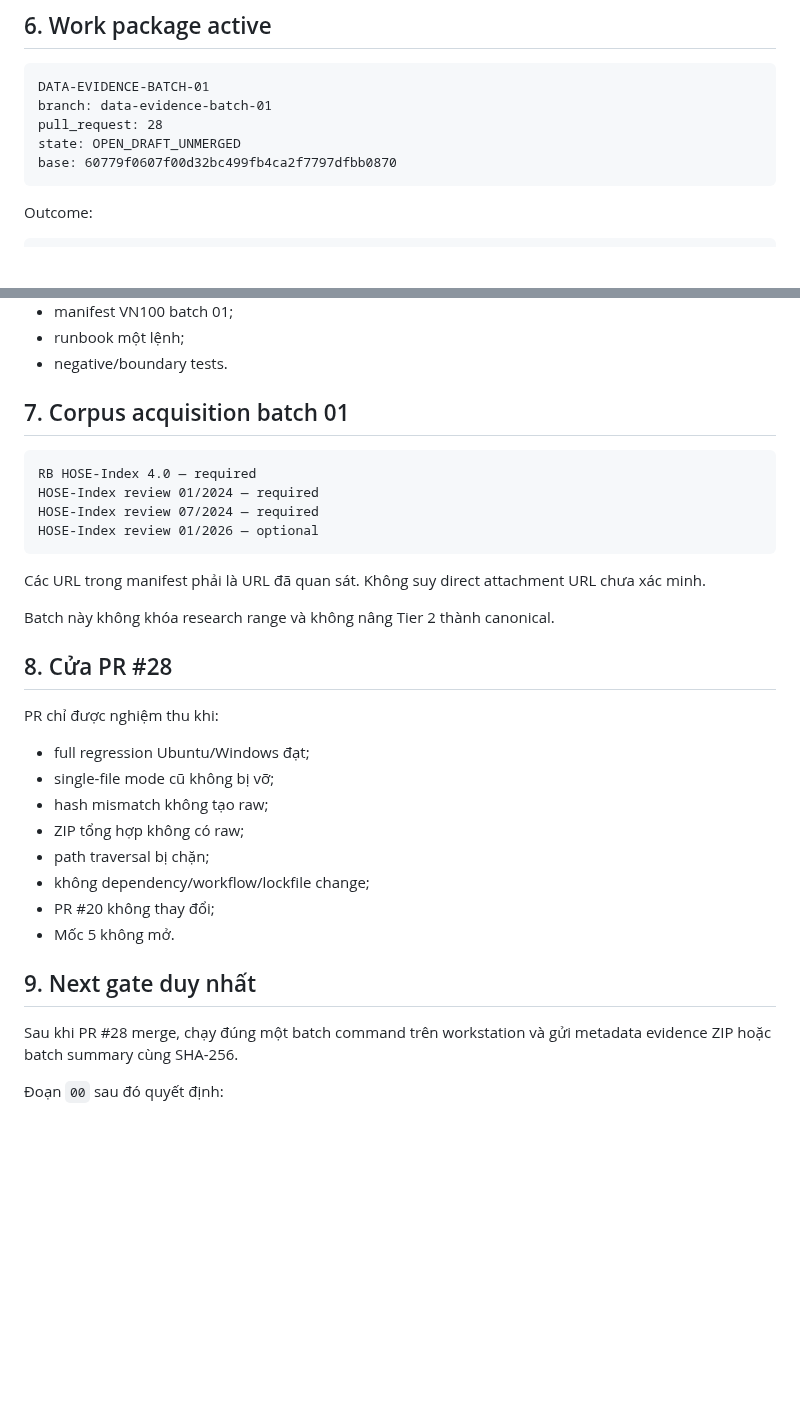
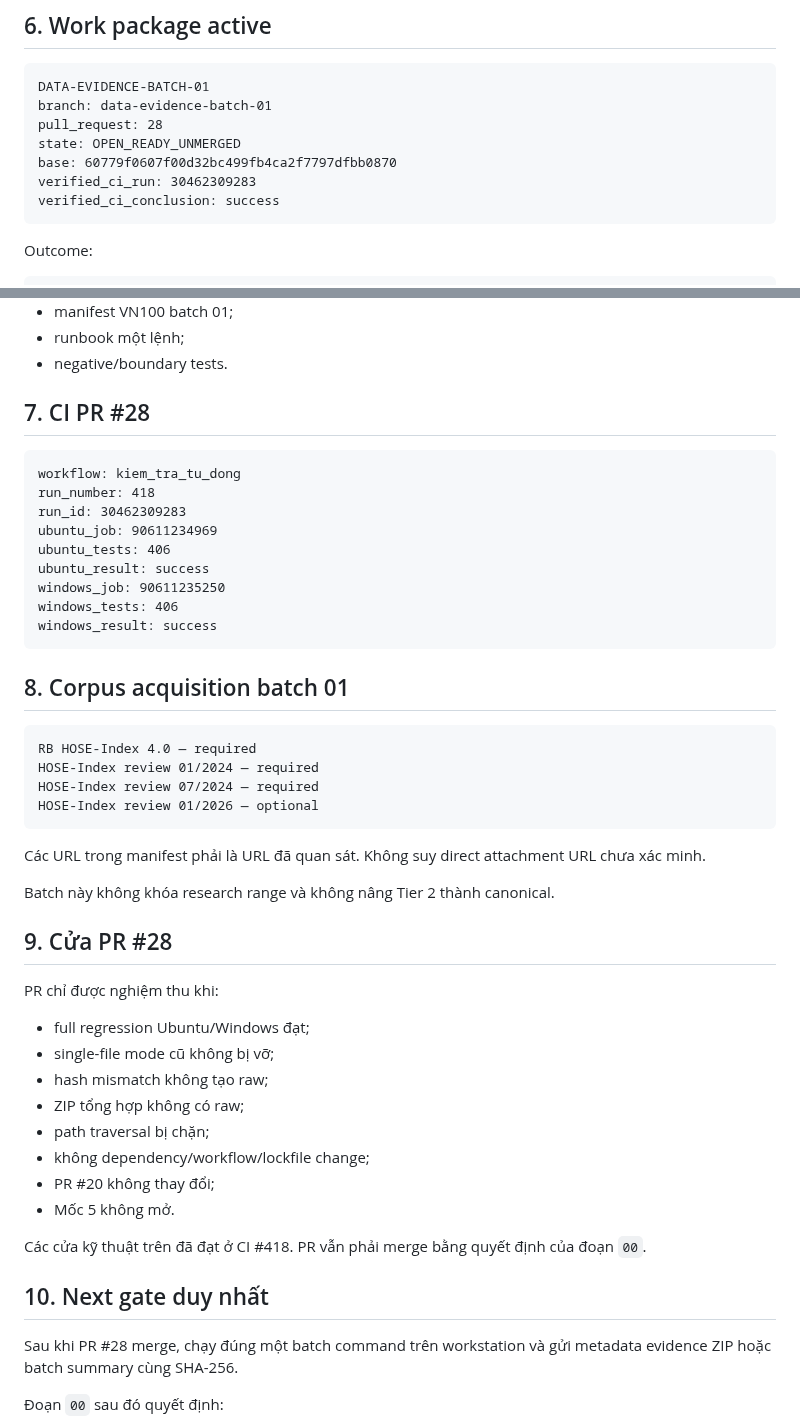
Before and after one commit to Tienkhoaa2908/vn-quant-system, a Markdown page: tai_lieu_dieu_phoi/ban_dieu_phoi_hien_hanh.md, 2 parts joined by grey strips. Rendered like a GitHub page; blank space fills up the shorter version.

Commit message:
docs: dong bo trang thai PR 28 ready

````diff
--- a/tai_lieu_dieu_phoi/ban_dieu_phoi_hien_hanh.md
+++ b/tai_lieu_dieu_phoi/ban_dieu_phoi_hien_hanh.md
@@ -79,8 +79,10 @@ Không tiếp tục phát prompt thử tải raw trong cùng môi trường. Raw
 DATA-EVIDENCE-BATCH-01
 branch: data-evidence-batch-01
 pull_request: 28
-state: OPEN_DRAFT_UNMERGED
+state: OPEN_READY_UNMERGED
 base: 60779f0607f00d32bc499fb4ca2f7797dfbb0870
+verified_ci_run: 30462309283
+verified_ci_conclusion: success
 ```
 
 Outcome:
@@ -110,7 +112,21 @@ một manifest
 - runbook một lệnh;
 - negative/boundary tests.
 
-## 7. Corpus acquisition batch 01
+## 7. CI PR #28
+
+```text
+workflow: kiem_tra_tu_dong
+run_number: 418
+run_id: 30462309283
+ubuntu_job: 90611234969
+ubuntu_tests: 406
+ubuntu_result: success
+windows_job: 90611235250
+windows_tests: 406
+windows_result: success
+```
+
+## 8. Corpus acquisition batch 01
 
 ```text
 RB HOSE-Index 4.0 — required
@@ -123,7 +139,7 @@ Các URL trong manifest phải là URL đã quan sát. Không suy direct attachm
 
 Batch này không khóa research range và không nâng Tier 2 thành canonical.
 
-## 8. Cửa PR #28
+## 9. Cửa PR #28
 
 PR chỉ được nghiệm thu khi:
 
@@ -136,7 +152,9 @@ PR chỉ được nghiệm thu khi:
 - PR #20 không thay đổi;
 - Mốc 5 không mở.
 
-## 9. Next gate duy nhất
+Các cửa kỹ thuật trên đã đạt ở CI #418. PR vẫn phải merge bằng quyết định của đoạn `00`.
+
+## 10. Next gate duy nhất
 
 Sau khi PR #28 merge, chạy đúng một batch command trên workstation và gửi metadata evidence ZIP hoặc batch summary cùng SHA-256.
 
````
